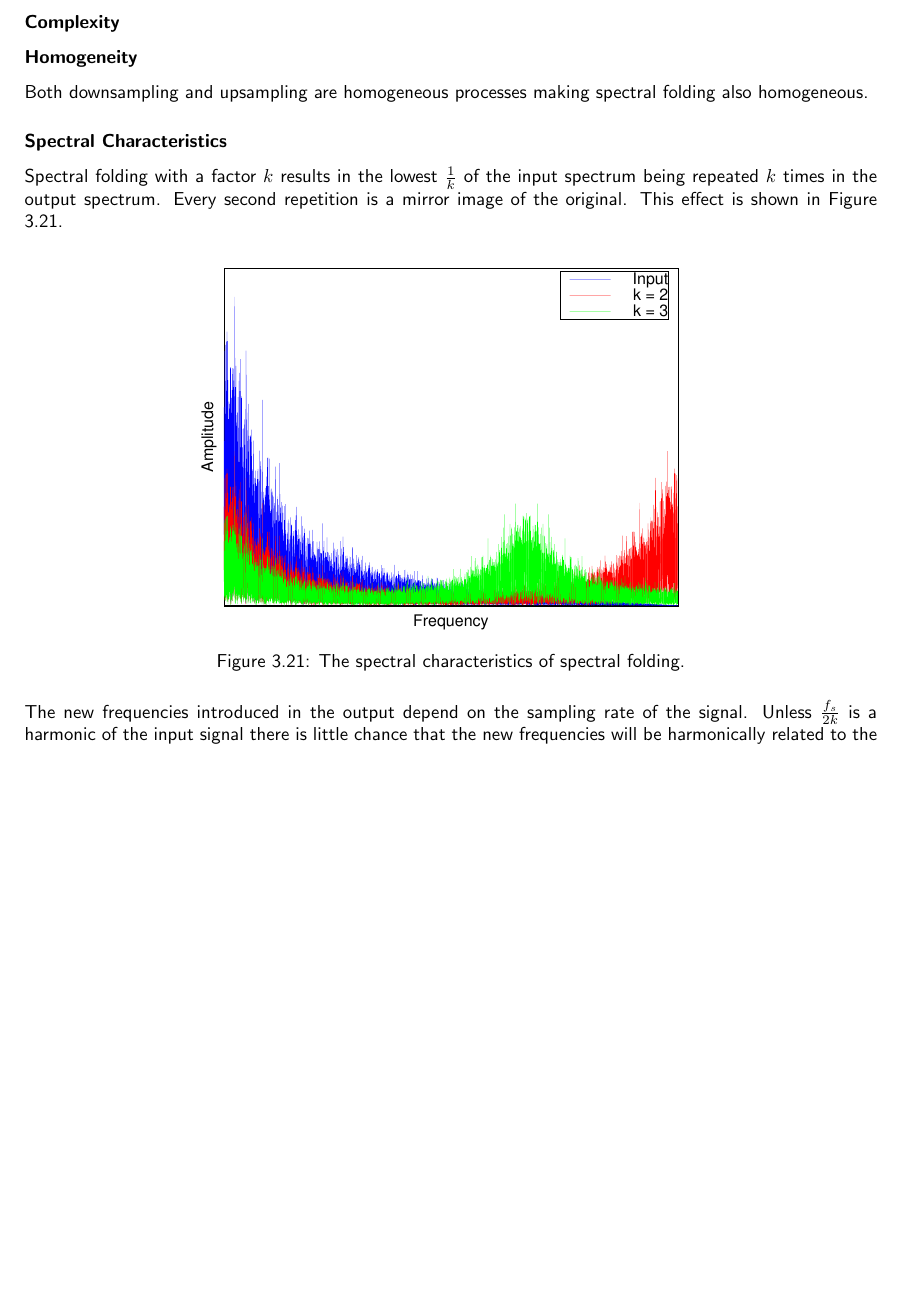
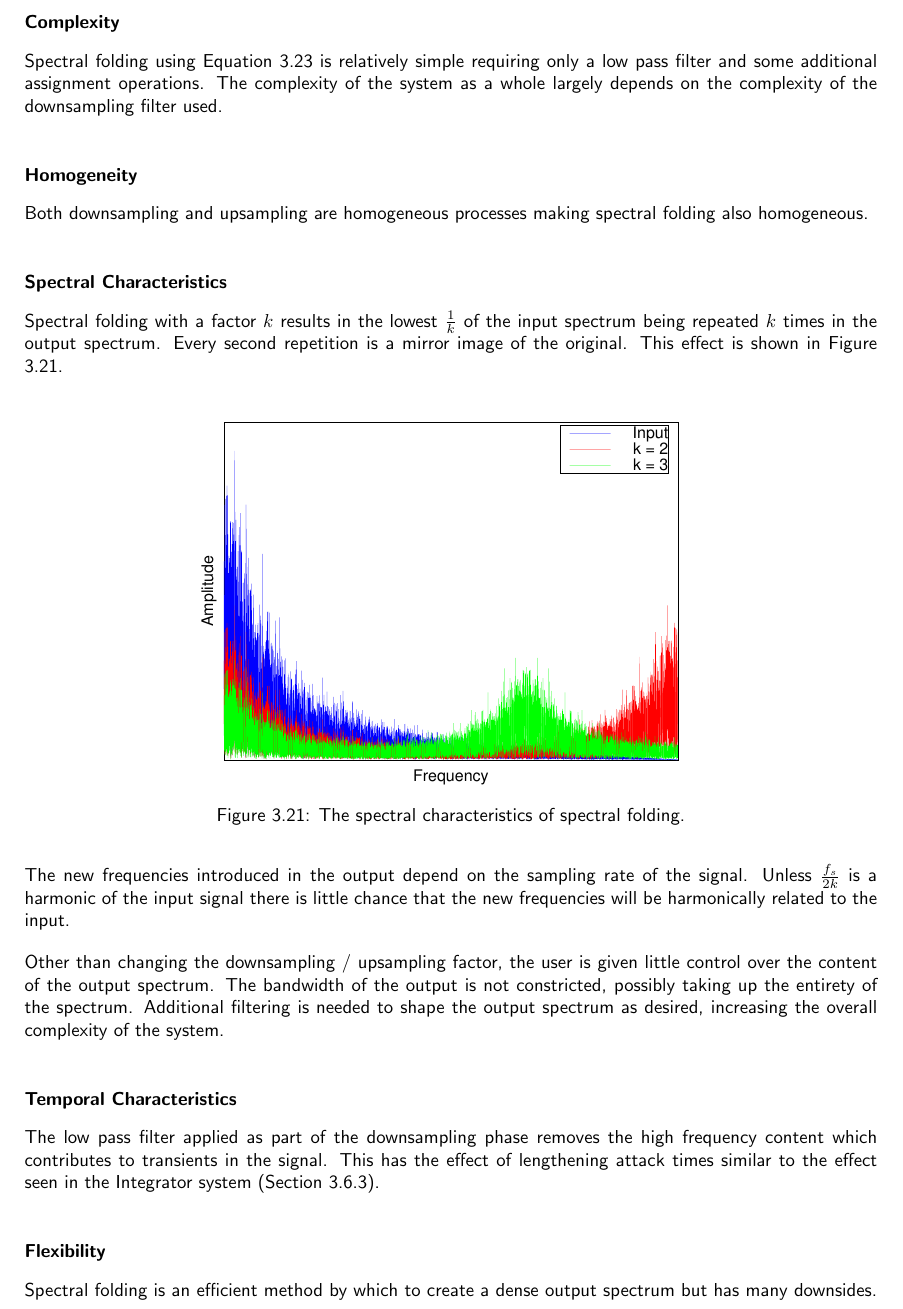
Before and after one commit to seanlikeskites/Thesis, a LaTeX thesis (Sean_Enderby_Thesis.tex, which reads chapter3/chapter3.tex): part of page 32 of 40, cut so that both start at the same text, the shorter picture padded with empty space. Compiled offline with pdfLaTeX.

Commit message:
and the folders did rejoice

```diff
--- a/chapter3/chapter3.tex
+++ b/chapter3/chapter3.tex
@@ -1309,6 +1309,9 @@
 		\end{equation}
 
 		\subsubsection*{Complexity}
+			Spectral folding using Equation \ref{eq:SpectralFolding} is relatively simple requiring only a low
+			pass filter and some additional assignment operations. The complexity of the system as a whole
+			largely depends on the complexity of the downsampling filter used.
 
 		\subsubsection*{Homogeneity}
 			Both downsampling and upsampling are homogeneous processes making spectral folding also
@@ -1330,8 +1333,20 @@
 			$\frac{f_{s}}{2k}$ is a harmonic of the input signal there is little chance that the new
 			frequencies will be harmonically related to the input.
 
+			Other than changing the downsampling / upsampling factor, the user is given little control over the
+			content of the output spectrum. The bandwidth of the output is not constricted, possibly taking up
+			the entirety of the spectrum. Additional filtering is needed to shape the output spectrum as
+			desired, increasing the overall complexity of the system.
+
 		\subsubsection*{Temporal Characteristics}
-%		\subsubsection*{Flexibility}
+			The low pass filter applied as part of the downsampling phase removes the high frequency content
+			which contributes to transients in the signal. This has the effect of lengthening attack times
+			similar to the effect seen in the Integrator system (Section \ref{sec:Excitation-Integrator}).
+
+		\subsubsection*{Flexibility}
+			Spectral folding is an efficient method by which to create a dense output spectrum but has many
+			downsides.
+
 %		\subsubsection*{Naturalness}
 
 	\subsection{Spectral Stretching}
```
Also changed, not shown: chapter3/chapter3.tex (6 more changed lines).
